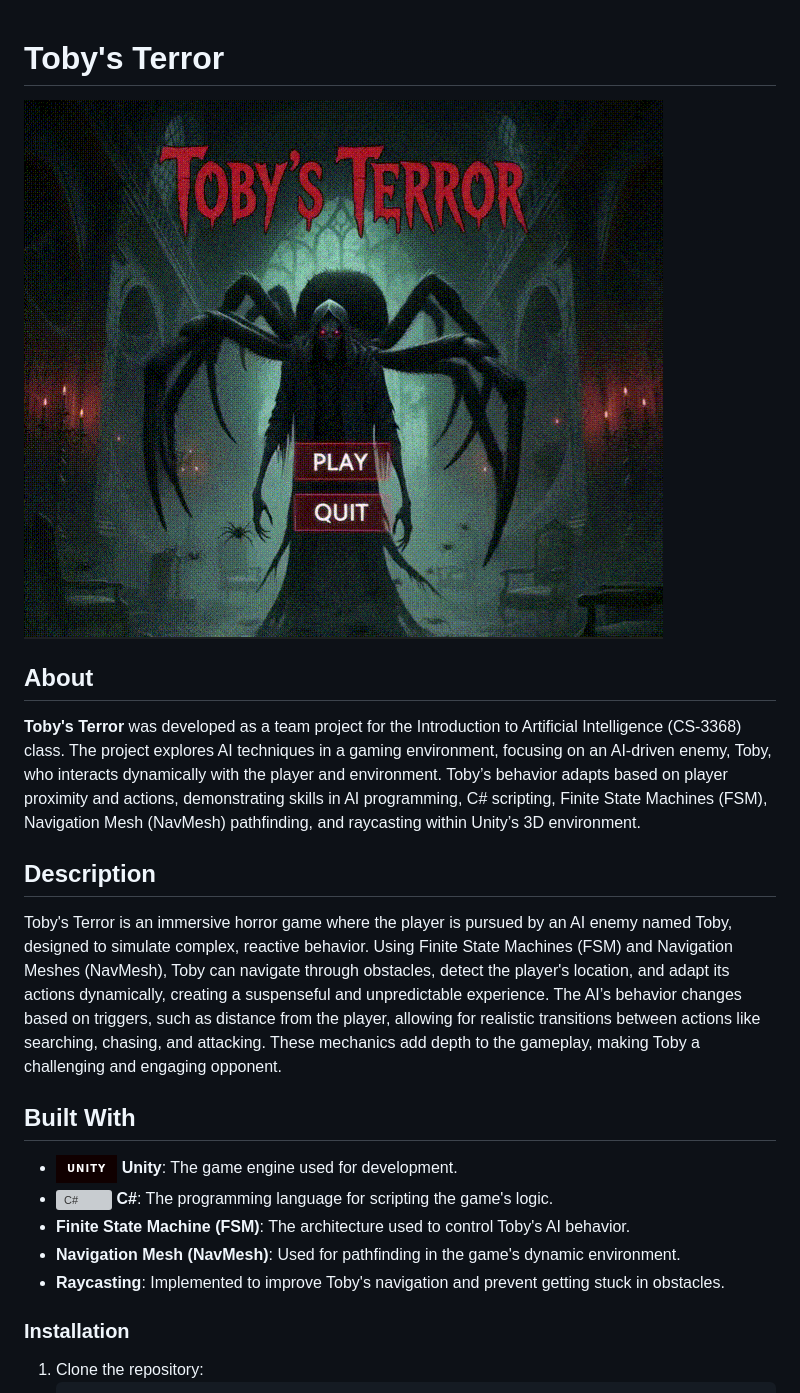
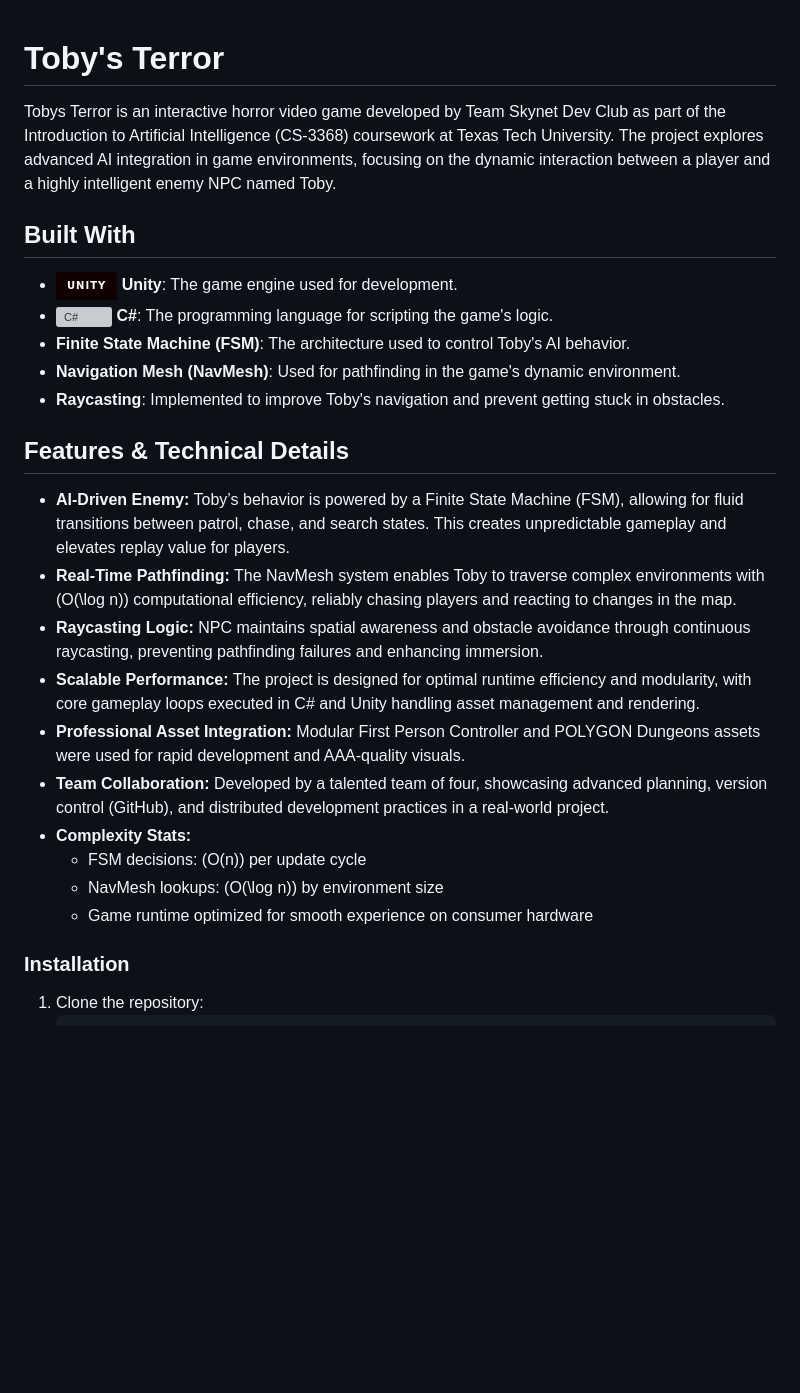
Before and after one commit to Dhruvbam/Tobby-s-Terror, a Markdown page: README.md, the part around one of its changes. GitHub-like rendering; badges without logos; blank space fills up the shorter version; grey boxes are pictures that could not be loaded.

Commit message:
Revise README with updated project details and features
Updated the project description, added features and technical details, and removed the learning outcomes section.

```diff
--- a/README.md
+++ b/README.md
@@ -1,11 +1,6 @@
 # Toby's Terror
-![Toby's Terror](https://github.com/Dhruvbam/Tobby-s-Terror/blob/main/Images/tt.png)
 
-## About
-**Toby's Terror** was developed as a team project for the Introduction to Artificial Intelligence (CS-3368) class. The project explores AI techniques in a gaming environment, focusing on an AI-driven enemy, Toby, who interacts dynamically with the player and environment. Toby’s behavior adapts based on player proximity and actions, demonstrating skills in AI programming, C# scripting, Finite State Machines (FSM), Navigation Mesh (NavMesh) pathfinding, and raycasting within Unity’s 3D environment.
-
-## Description
-Toby's Terror is an immersive horror game where the player is pursued by an AI enemy named Toby, designed to simulate complex, reactive behavior. Using Finite State Machines (FSM) and Navigation Meshes (NavMesh), Toby can navigate through obstacles, detect the player's location, and adapt its actions dynamically, creating a suspenseful and unpredictable experience. The AI’s behavior changes based on triggers, such as distance from the player, allowing for realistic transitions between actions like searching, chasing, and attacking. These mechanics add depth to the gameplay, making Toby a challenging and engaging opponent.
+Tobys Terror is an interactive horror video game developed by Team Skynet Dev Club as part of the Introduction to Artificial Intelligence (CS-3368) coursework at Texas Tech University. The project explores advanced AI integration in game environments, focusing on the dynamic interaction between a player and a highly intelligent enemy NPC named Toby.
 
 ## Built With
 - <a href="https://unity.com/" target="_blank" rel="noreferrer"><img src="https://img.shields.io/badge/Unity-100000?style=for-the-badge&logo=unity&logoColor=white" width="36" height="36" alt="Unity" /></a> **Unity**: The game engine used for development.
@@ -14,6 +9,18 @@ Toby's Terror is an immersive horror game where the player is pursued by an AI e
 - **Navigation Mesh (NavMesh)**: Used for pathfinding in the game's dynamic environment.
 - **Raycasting**: Implemented to improve Toby's navigation and prevent getting stuck in obstacles.
 
+## Features & Technical Details
+
+- **AI-Driven Enemy:** Toby’s behavior is powered by a Finite State Machine (FSM), allowing for fluid transitions between patrol, chase, and search states. This creates unpredictable gameplay and elevates replay value for players.
+- **Real-Time Pathfinding:** The NavMesh system enables Toby to traverse complex environments with \(O(\log n)\) computational efficiency, reliably chasing players and reacting to changes in the map.
+- **Raycasting Logic:** NPC maintains spatial awareness and obstacle avoidance through continuous raycasting, preventing pathfinding failures and enhancing immersion.
+- **Scalable Performance:** The project is designed for optimal runtime efficiency and modularity, with core gameplay loops executed in C# and Unity handling asset management and rendering.
+- **Professional Asset Integration:** Modular First Person Controller and POLYGON Dungeons assets were used for rapid development and AAA-quality visuals.
+- **Team Collaboration:** Developed by a talented team of four, showcasing advanced planning, version control (GitHub), and distributed development practices in a real-world project.
+- **Complexity Stats:**
+  - FSM decisions: \(O(n)\) per update cycle
+  - NavMesh lookups: \(O(\log n)\) by environment size
+  - Game runtime optimized for smooth experience on consumer hardware
 
 ### Installation
 1. Clone the repository:
```
Also changed, not shown: other parts of README.md (+2 -12 lines).
